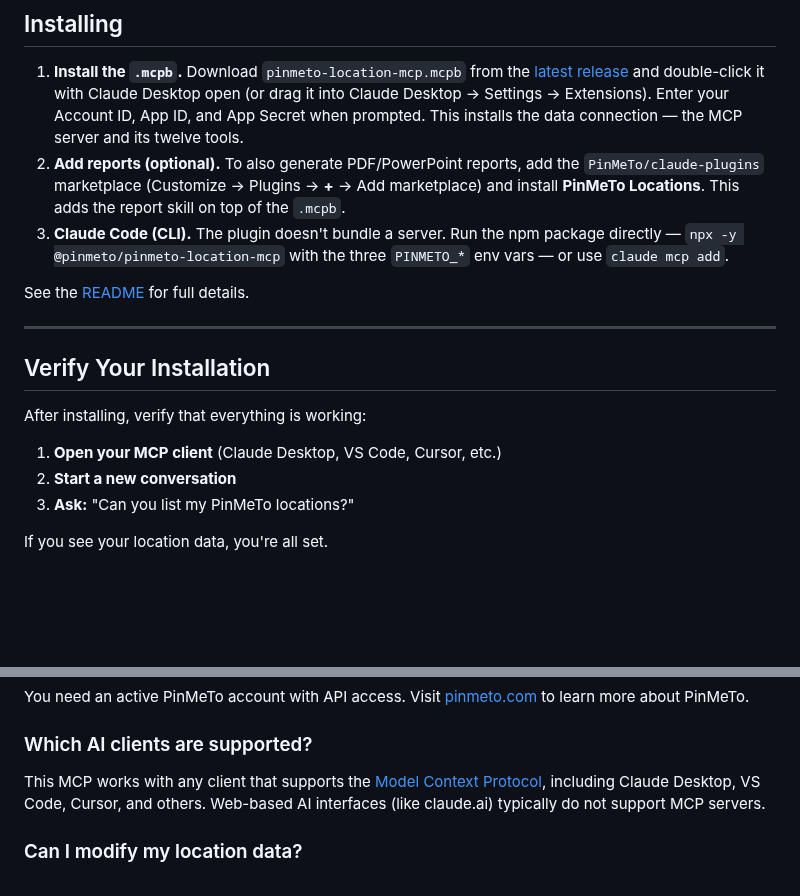
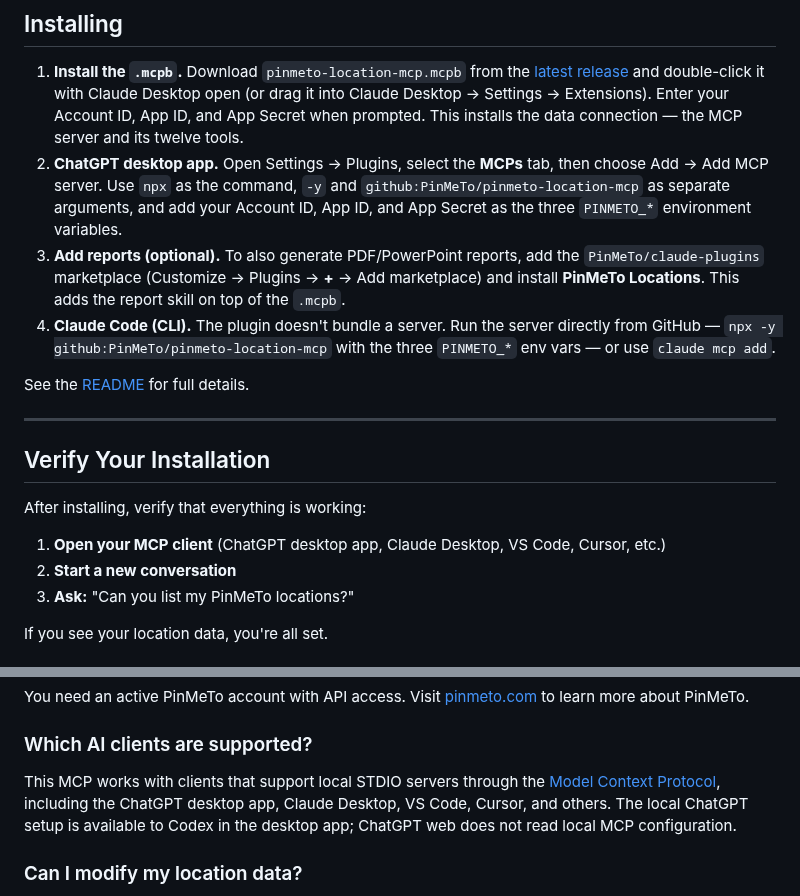
Before and after one commit to PinMeTo/pinmeto-location-mcp, a Markdown page: docs/GETTING-STARTED.md, 2 parts joined by grey strips. GitHub-like rendering; blank space fills up the shorter version.

```diff
--- a/docs/GETTING-STARTED.md
+++ b/docs/GETTING-STARTED.md
@@ -7,8 +7,9 @@ Welcome to PinMeTo MCP. This guide helps you get up and running after installati
 ## Installing
 
 1. **Install the `.mcpb`.** Download `pinmeto-location-mcp.mcpb` from the [latest release](https://github.com/PinMeTo/pinmeto-location-mcp/releases/latest) and double-click it with Claude Desktop open (or drag it into Claude Desktop → Settings → Extensions). Enter your Account ID, App ID, and App Secret when prompted. This installs the data connection — the MCP server and its twelve tools.
-2. **Add reports (optional).** To also generate PDF/PowerPoint reports, add the `PinMeTo/claude-plugins` marketplace (Customize → Plugins → **+** → Add marketplace) and install **PinMeTo Locations**. This adds the report skill on top of the `.mcpb`.
-3. **Claude Code (CLI).** The plugin doesn't bundle a server. Run the npm package directly — `npx -y @pinmeto/pinmeto-location-mcp` with the three `PINMETO_*` env vars — or use `claude mcp add`.
+2. **ChatGPT desktop app.** Open Settings → Plugins, select the **MCPs** tab, then choose Add → Add MCP server. Use `npx` as the command, `-y` and `github:PinMeTo/pinmeto-location-mcp` as separate arguments, and add your Account ID, App ID, and App Secret as the three `PINMETO_*` environment variables.
+3. **Add reports (optional).** To also generate PDF/PowerPoint reports, add the `PinMeTo/claude-plugins` marketplace (Customize → Plugins → **+** → Add marketplace) and install **PinMeTo Locations**. This adds the report skill on top of the `.mcpb`.
+4. **Claude Code (CLI).** The plugin doesn't bundle a server. Run the server directly from GitHub — `npx -y github:PinMeTo/pinmeto-location-mcp` with the three `PINMETO_*` env vars — or use `claude mcp add`.
 
 See the [README](../README.md#installation) for full details.
 
@@ -18,7 +19,7 @@ See the [README](../README.md#installation) for full details.
 
 After installing, verify that everything is working:
 
-1. **Open your MCP client** (Claude Desktop, VS Code, Cursor, etc.)
+1. **Open your MCP client** (ChatGPT desktop app, Claude Desktop, VS Code, Cursor, etc.)
 2. **Start a new conversation**
 3. **Ask:** "Can you list my PinMeTo locations?"
 
@@ -131,7 +132,7 @@ Each installation is configured with one set of credentials. To work with multip
 You need an active PinMeTo account with API access. Visit [pinmeto.com](https://www.pinmeto.com/) to learn more about PinMeTo.
 
 ### Which AI clients are supported?
-This MCP works with any client that supports the [Model Context Protocol](https://modelcontextprotocol.io/), including Claude Desktop, VS Code, Cursor, and others. Web-based AI interfaces (like claude.ai) typically do not support MCP servers.
+This MCP works with clients that support local STDIO servers through the [Model Context Protocol](https://modelcontextprotocol.io/), including the ChatGPT desktop app, Claude Desktop, VS Code, Cursor, and others. The local ChatGPT setup is available to Codex in the desktop app; ChatGPT web does not read local MCP configuration.
 
 ### Can I modify my location data?
 No. The PinMeTo MCP is read-only. You can view and analyze data, but any changes must be made directly in the PinMeTo platform.
```
Also changed, not shown: .changeset/chatgpt-desktop-install.md (added, +4 -0 lines), README.md (+48 -5 lines), docs/MANUAL-INSTALLATION.md (+3 -2 lines), docs/images/chatgpt-add-mcp-server.png (added).
